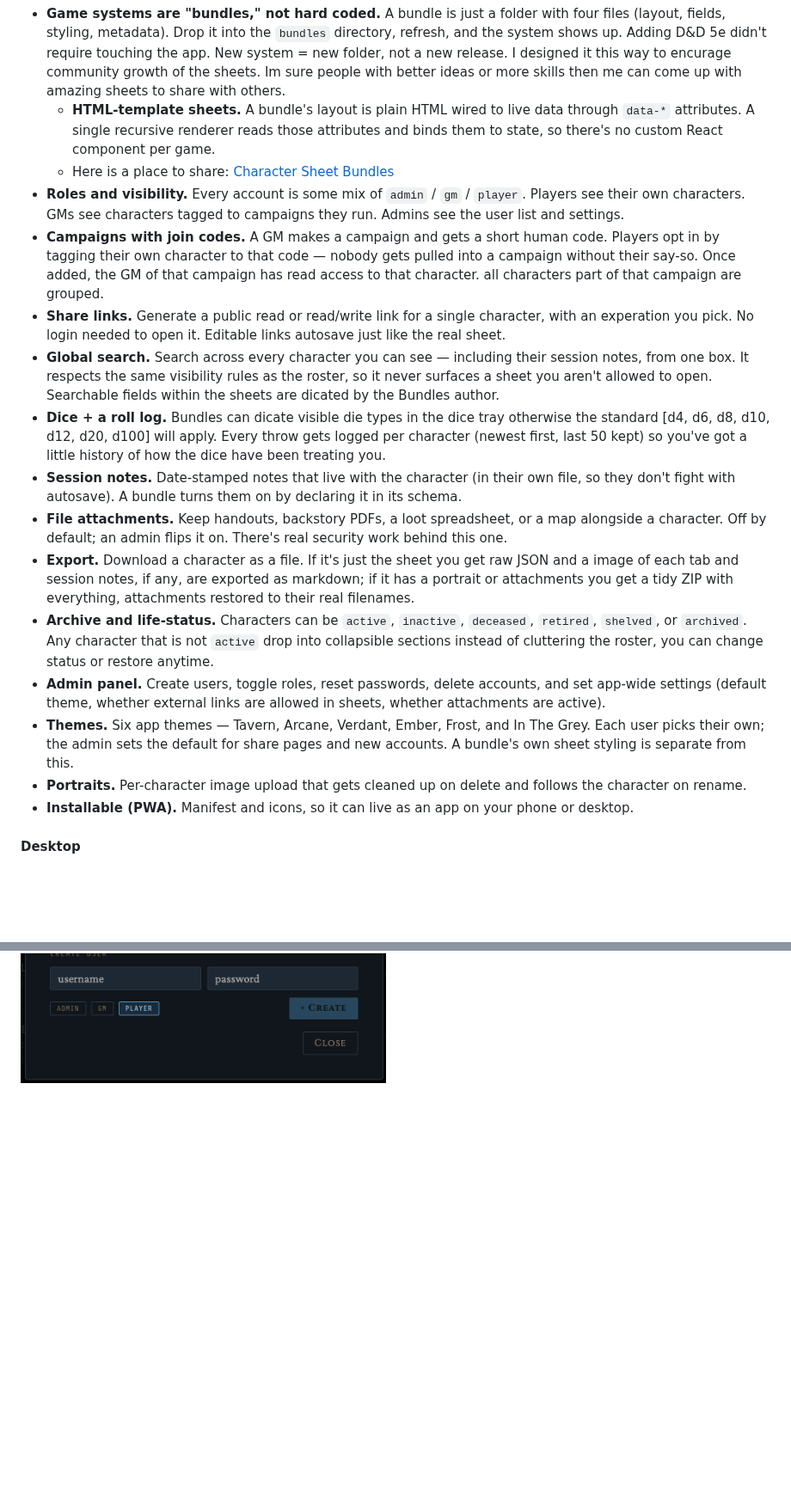
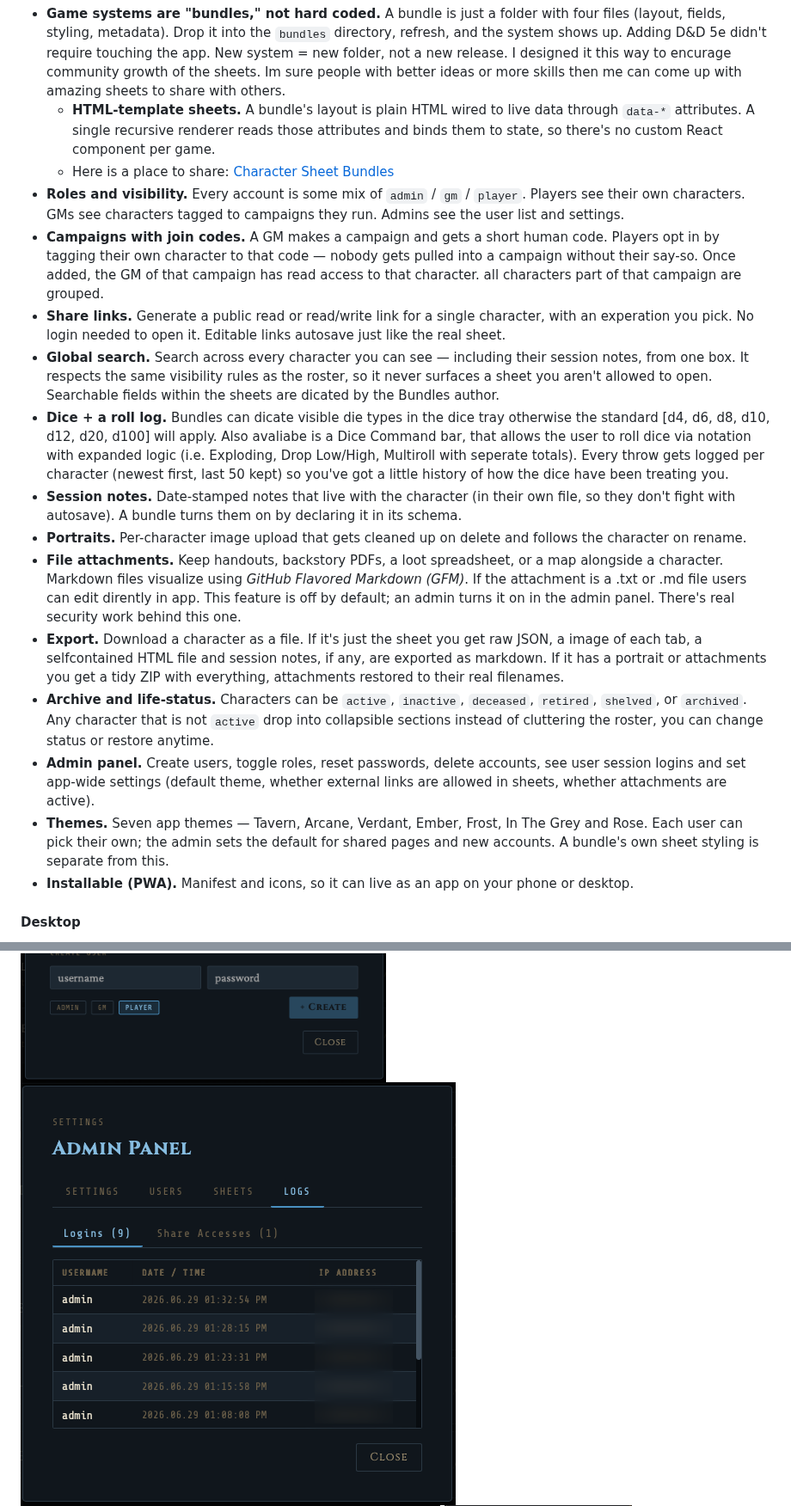
Before and after one commit to CDubs00/character-keeper, a Markdown page: README.md, 2 parts joined by grey strips. Shown at 86% size. GitHub-like rendering; pictures changed too: screenshots/Admin_Modal_Logs.png (added); blank space fills up the shorter version.

Commit message:
Add User Session login log. Add .txt-.md attachment editing. added selfcontained html export as part of the .zip export. updated README and added new screenshots

```diff
--- a/README.md
+++ b/README.md
@@ -25,23 +25,20 @@ Just know the design decisions are mine.
 - **Game systems are "bundles," not hard coded.** A bundle is just a folder with four files (layout, fields, styling, metadata). Drop it into the `bundles` directory, refresh, and the system shows up. Adding D&D 5e didn't require touching the app. New system = new folder, not a new release. I designed it this way to encurage community growth of the sheets. Im sure people with better ideas or more skills then me can come up with amazing sheets to share with others.
     - **HTML-template sheets.** A bundle's layout is plain HTML wired to live data through `data-*` attributes. A single recursive renderer reads those attributes and binds them to state, so there's no custom React component per game.
     - Here is a place to share: [Character Sheet Bundles](https://github.com/CDubs00/character-keeper/discussions/15)
-- **Roles and visibility.** Every account is some mix of `admin` / `gm` /
-  `player`. Players see their own characters. GMs see characters tagged to
-  campaigns they run. Admins see the user list and settings.
+- **Roles and visibility.** Every account is some mix of `admin` / `gm` / `player`. Players see their own characters. GMs see characters tagged to campaigns they run. Admins see the user list and settings.
 - **Campaigns with join codes.** A GM makes a campaign and gets a short human code. Players opt in by tagging their own character to that code — nobody gets pulled into a campaign without their say-so. Once added, the GM of that campaign has read access to that character. all characters part of that campaign are grouped.
 - **Share links.** Generate a public read or read/write link for a single
   character, with an experation you pick. No login needed to open it. Editable links autosave just like the real sheet.
 - **Global search.** Search across every character you can see — including their session notes, from one box. It respects the same visibility rules as the roster, so it never surfaces a sheet you aren't allowed to open. Searchable fields within the sheets are dicated by the Bundles author.
-- **Dice + a roll log.** Bundles can dicate visible die types in the dice tray otherwise the standard [d4, d6, d8, d10, d12, d20, d100] will apply.  Every throw gets logged per character (newest first, last 50 kept) so you've got a little history of how the dice have been treating you.
+- **Dice + a roll log.** Bundles can dicate visible die types in the dice tray otherwise the standard [d4, d6, d8, d10, d12, d20, d100] will apply. Also avaliabe is a Dice Command bar, that allows the user to roll dice via notation with expanded logic (i.e. Exploding, Drop Low/High, Multiroll with seperate totals). Every throw gets logged per character (newest first, last 50 kept) so you've got a little history of how the dice have been treating you.
 - **Session notes.** Date-stamped notes that live with the character (in their own file, so they don't fight with autosave). A bundle turns them on by declaring it in its schema.
-- **File attachments.** Keep handouts, backstory PDFs, a loot spreadsheet, or a map alongside a character. Off by default; an admin flips it on. There's real security work behind this one.
-- **Export.** Download a character as a file. If it's just the sheet you get raw JSON and a image of each tab and session notes, if any, are exported as markdown; if it has a portrait or attachments you get a tidy ZIP with everything, attachments restored to their real filenames.
+- **Portraits.** Per-character image upload that gets cleaned up on delete and follows the character on rename.
+- **File attachments.** Keep handouts, backstory PDFs, a loot spreadsheet, or a map alongside a character. Markdown files visualize using *GitHub Flavored Markdown (GFM)*. If the attachment is a .txt or .md file users can edit dirently in app. This feature is off by default; an admin turns it on in the admin panel. There's real security work behind this one.
+- **Export.** Download a character as a file. If it's just the sheet you get raw JSON, a image of each tab, a selfcontained HTML file and session notes, if any, are exported as markdown. If it has a portrait or attachments you get a tidy ZIP with everything, attachments restored to their real filenames.
 - **Archive and life-status.** Characters can be `active`, `inactive`, `deceased`, `retired`, `shelved`, or `archived`. Any character that is not `active` drop into collapsible sections instead of cluttering the roster, you can change status or restore anytime.
-- **Admin panel.** Create users, toggle roles, reset passwords, delete accounts, and set app-wide settings (default theme, whether external links are allowed in sheets, whether attachments are active).
-- **Themes.** Six app themes — Tavern, Arcane, Verdant, Ember, Frost, and In The Grey. Each user picks their own; the admin sets the default for share pages and new accounts. A bundle's own sheet styling is separate from this.
-- **Portraits.** Per-character image upload that gets cleaned up on delete and follows the character on rename.
-- **Installable (PWA).** Manifest and icons, so it can live as an app on your
-  phone or desktop.
+- **Admin panel.** Create users, toggle roles, reset passwords, delete accounts, see user session logins and set app-wide settings (default theme, whether external links are allowed in sheets, whether attachments are active).
+- **Themes.** Seven app themes — Tavern, Arcane, Verdant, Ember, Frost, In The Grey and Rose. Each user can pick their own; the admin sets the default for shared pages and new accounts. A bundle's own sheet styling is separate from this.
+- **Installable (PWA).** Manifest and icons, so it can live as an app on your phone or desktop.
 
 #### Desktop
 <img src="screenshots/Desktop - Character List.png" alt="Alt Text" style="width:75%; height:auto;">
@@ -60,6 +57,7 @@ Just know the design decisions are mine.
 <img src="screenshots/Admin Modal - Bundle Managment.png" alt="Alt Text" style="width:50%; height:auto;">
 <img src="screenshots/Admin Modal - Settings.png" alt="Alt Text" style="width:50%; height:auto;">
 <img src="screenshots/Admin Modal - Users.png" alt="Alt Text" style="width:50%; height:auto;">
+<img src="screenshots/Admin_Modal_Logs.png" alt="Alt Text" style="width:50%; height:auto;">
 <img src="screenshots/Archive Modal.png" alt="Alt Text" style="width:50%; height:auto;">
 <img src="screenshots/Dice Roll Log.png" alt="Alt Text" style="width:50%; height:auto;">
 <img src="screenshots/Search.png" alt="Alt Text" style="width:50%; height:auto;">
```
Also changed, not shown: other parts of README.md (+3 -6 lines), 7 other files.
